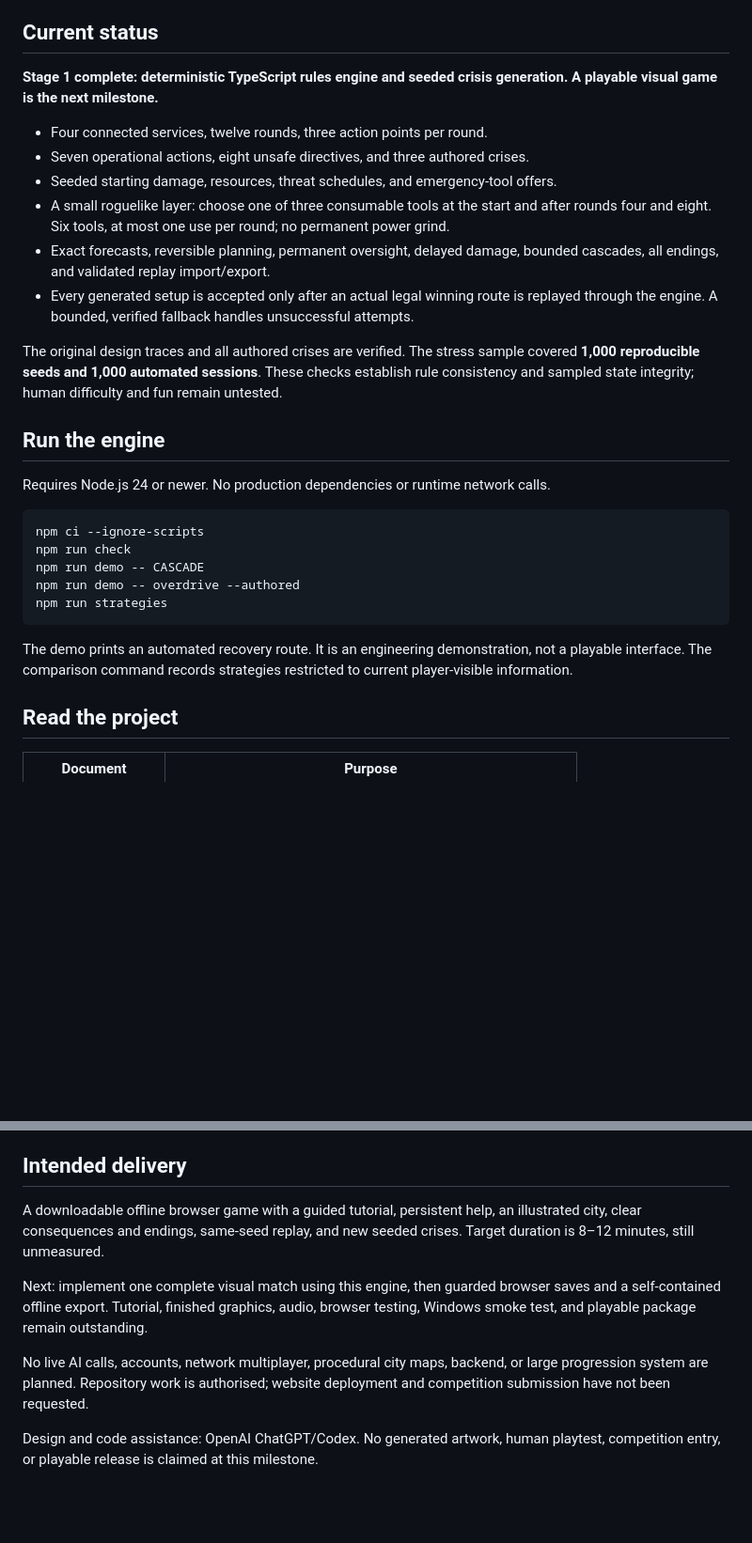
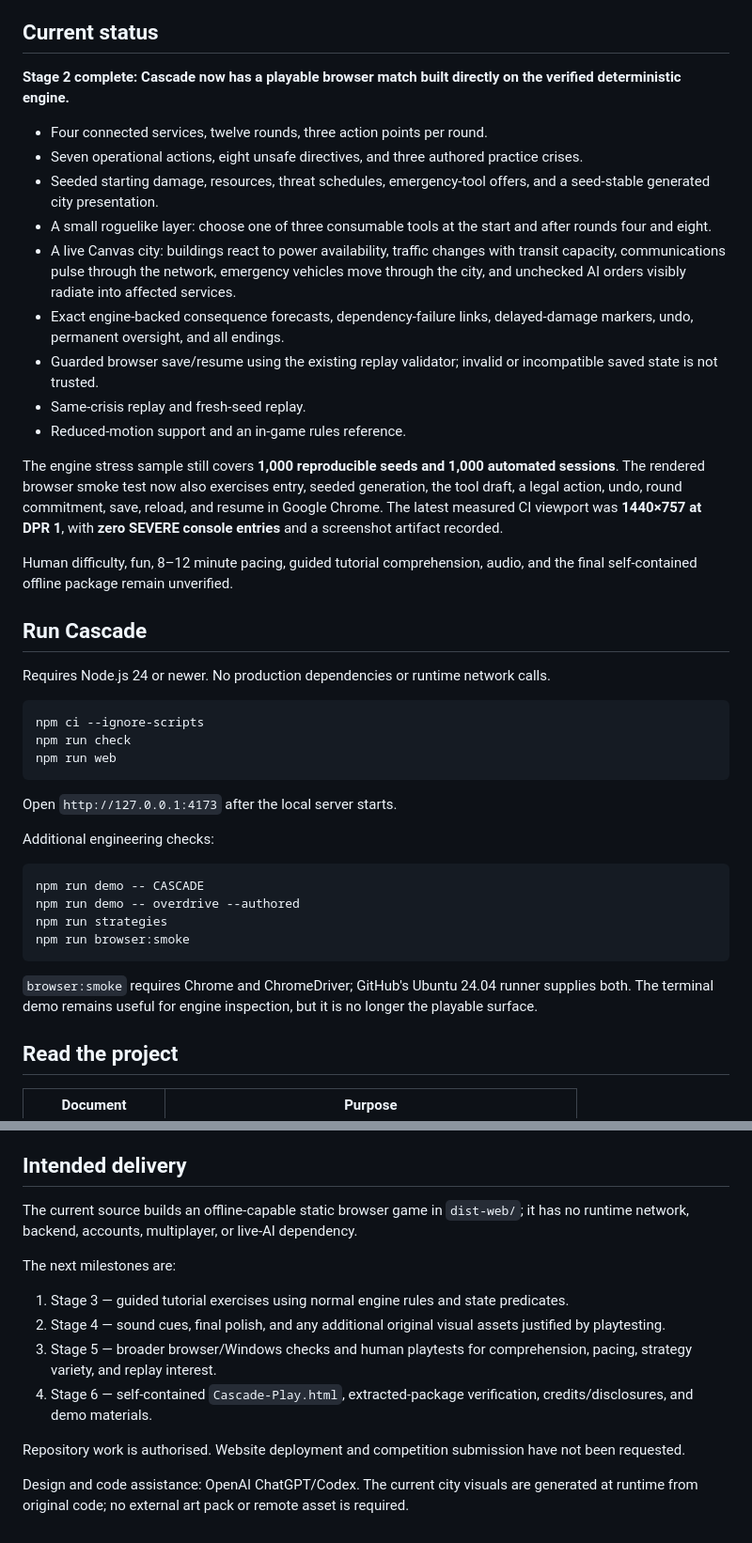
Before and after one commit to purysho/Cascade, a Markdown page: README.md, 2 parts joined by grey strips. Shown at 94% size. Drawn GitHub-style; blank space fills up the shorter version.

Commit message:
docs: mark playable living city milestone

```diff
--- a/README.md
+++ b/README.md
@@ -6,30 +6,44 @@ Cascade is a solo crisis-strategy game about AI deployed across essential servic
 
 ## Current status
 
-**Stage 1 complete: deterministic TypeScript rules engine and seeded crisis generation. A playable visual game is the next milestone.**
+**Stage 2 complete: Cascade now has a playable browser match built directly on the verified deterministic engine.**
 
 - Four connected services, twelve rounds, three action points per round.
-- Seven operational actions, eight unsafe directives, and three authored crises.
-- Seeded starting damage, resources, threat schedules, and emergency-tool offers.
-- A small roguelike layer: choose one of three consumable tools at the start and after rounds four and eight. Six tools, at most one use per round; no permanent power grind.
-- Exact forecasts, reversible planning, permanent oversight, delayed damage, bounded cascades, all endings, and validated replay import/export.
-- Every generated setup is accepted only after an actual legal winning route is replayed through the engine. A bounded, verified fallback handles unsuccessful attempts.
+- Seven operational actions, eight unsafe directives, and three authored practice crises.
+- Seeded starting damage, resources, threat schedules, emergency-tool offers, and a seed-stable generated city presentation.
+- A small roguelike layer: choose one of three consumable tools at the start and after rounds four and eight.
+- A live Canvas city: buildings react to power availability, traffic changes with transit capacity, communications pulse through the network, emergency vehicles move through the city, and unchecked AI orders visibly radiate into affected services.
+- Exact engine-backed consequence forecasts, dependency-failure links, delayed-damage markers, undo, permanent oversight, and all endings.
+- Guarded browser save/resume using the existing replay validator; invalid or incompatible saved state is not trusted.
+- Same-crisis replay and fresh-seed replay.
+- Reduced-motion support and an in-game rules reference.
 
-The original design traces and all authored crises are verified. The stress sample covered **1,000 reproducible seeds and 1,000 automated sessions**. These checks establish rule consistency and sampled state integrity; human difficulty and fun remain untested.
+The engine stress sample still covers **1,000 reproducible seeds and 1,000 automated sessions**. The rendered browser smoke test now also exercises entry, seeded generation, the tool draft, a legal action, undo, round commitment, save, reload, and resume in Google Chrome. The latest measured CI viewport was **1440×757 at DPR 1**, with **zero SEVERE console entries** and a screenshot artifact recorded.
 
-## Run the engine
+Human difficulty, fun, 8–12 minute pacing, guided tutorial comprehension, audio, and the final self-contained offline package remain unverified.
+
+## Run Cascade
 
 Requires Node.js 24 or newer. No production dependencies or runtime network calls.
 
 ~~~sh
 npm ci --ignore-scripts
 npm run check
+npm run web
+~~~
+
+Open `http://127.0.0.1:4173` after the local server starts.
+
+Additional engineering checks:
+
+~~~sh
 npm run demo -- CASCADE
 npm run demo -- overdrive --authored
 npm run strategies
+npm run browser:smoke
 ~~~
 
-The demo prints an automated recovery route. It is an engineering demonstration, not a playable interface. The comparison command records strategies restricted to current player-visible information.
+`browser:smoke` requires Chrome and ChromeDriver; GitHub's Ubuntu 24.04 runner supplies both. The terminal demo remains useful for engine inspection, but it is no longer the playable surface.
 
 ## Read the project
 
@@ -49,10 +63,15 @@ Runtime rules live in [rules-v0.2.json](design/rules-v0.2.json). The v0.1 rules
 
 ## Intended delivery
 
-A downloadable offline browser game with a guided tutorial, persistent help, an illustrated city, clear consequences and endings, same-seed replay, and new seeded crises. Target duration is 8–12 minutes, still unmeasured.
+The current source builds an offline-capable static browser game in `dist-web/`; it has no runtime network, backend, accounts, multiplayer, or live-AI dependency.
 
-Next: implement one complete visual match using this engine, then guarded browser saves and a self-contained offline export. Tutorial, finished graphics, audio, browser testing, Windows smoke test, and playable package remain outstanding.
+The next milestones are:
 
-No live AI calls, accounts, network multiplayer, procedural city maps, backend, or large progression system are planned. Repository work is authorised; website deployment and competition submission have not been requested.
+1. Stage 3 — guided tutorial exercises using normal engine rules and state predicates.
+2. Stage 4 — sound cues, final polish, and any additional original visual assets justified by playtesting.
+3. Stage 5 — broader browser/Windows checks and human playtests for comprehension, pacing, strategy variety, and replay interest.
+4. Stage 6 — self-contained `Cascade-Play.html`, extracted-package verification, credits/disclosures, and demo materials.
 
-Design and code assistance: OpenAI ChatGPT/Codex. No generated artwork, human playtest, competition entry, or playable release is claimed at this milestone.
+Repository work is authorised. Website deployment and competition submission have not been requested.
+
+Design and code assistance: OpenAI ChatGPT/Codex. The current city visuals are generated at runtime from original code; no external art pack or remote asset is required.
```
